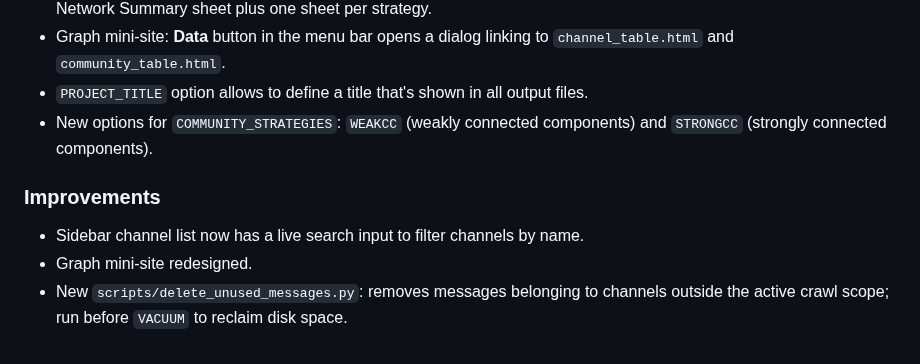
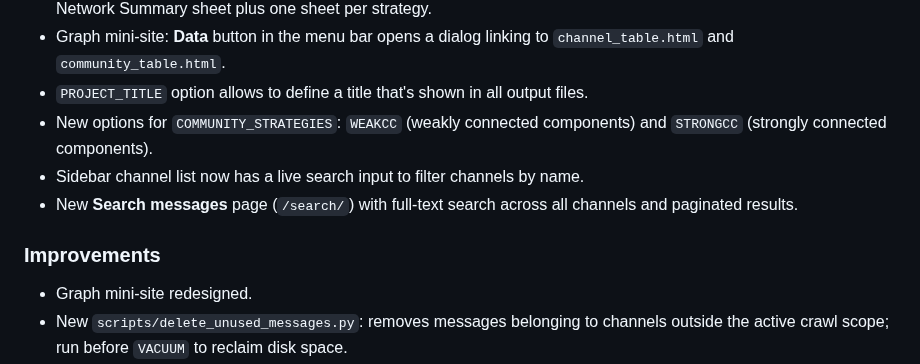
Before and after one commit to giovabal/TNExp, a Markdown page: CHANGELOG.md, the part around the change. GitHub-like rendering.

Commit message:
Add message search page entry to changelog
Co-Authored-By: Claude Sonnet 4.6 <noreply@anthropic.com>

```diff
--- a/CHANGELOG.md
+++ b/CHANGELOG.md
@@ -8,9 +8,10 @@
 - Graph mini-site: **Data** button in the menu bar opens a dialog linking to `channel_table.html` and `community_table.html`.
 - `PROJECT_TITLE` option allows to define a title that's shown in all output files.
 - New options for `COMMUNITY_STRATEGIES`: `WEAKCC` (weakly connected components) and `STRONGCC` (strongly connected components).
+- Sidebar channel list now has a live search input to filter channels by name.
+- New **Search messages** page (`/search/`) with full-text search across all channels and paginated results.
 
 ### Improvements
-- Sidebar channel list now has a live search input to filter channels by name.
 - Graph mini-site redesigned.
 - New `scripts/delete_unused_messages.py`: removes messages belonging to channels outside the active crawl scope; run before `VACUUM` to reclaim disk space.
 - `COMMUNITIES_PALETTE` renamed `COMMUNITY_PALETTE` for consistency.
```
